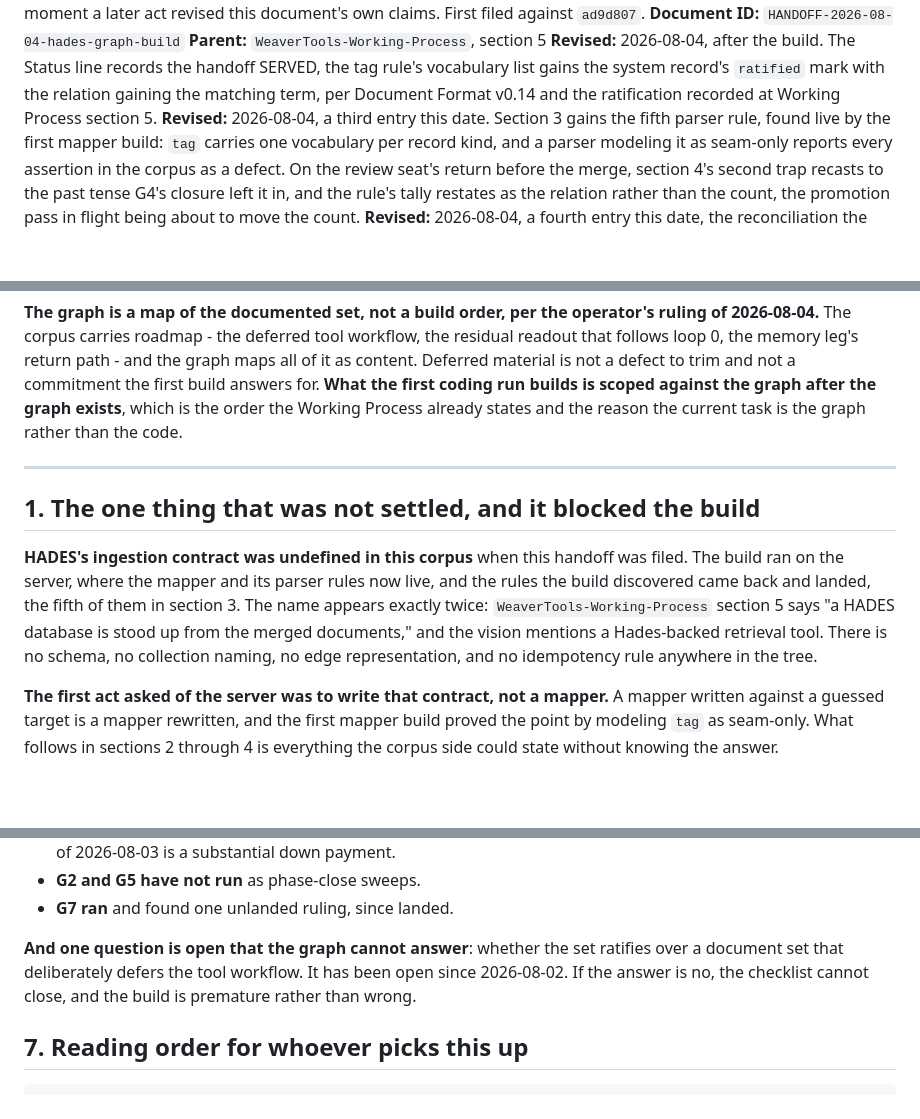
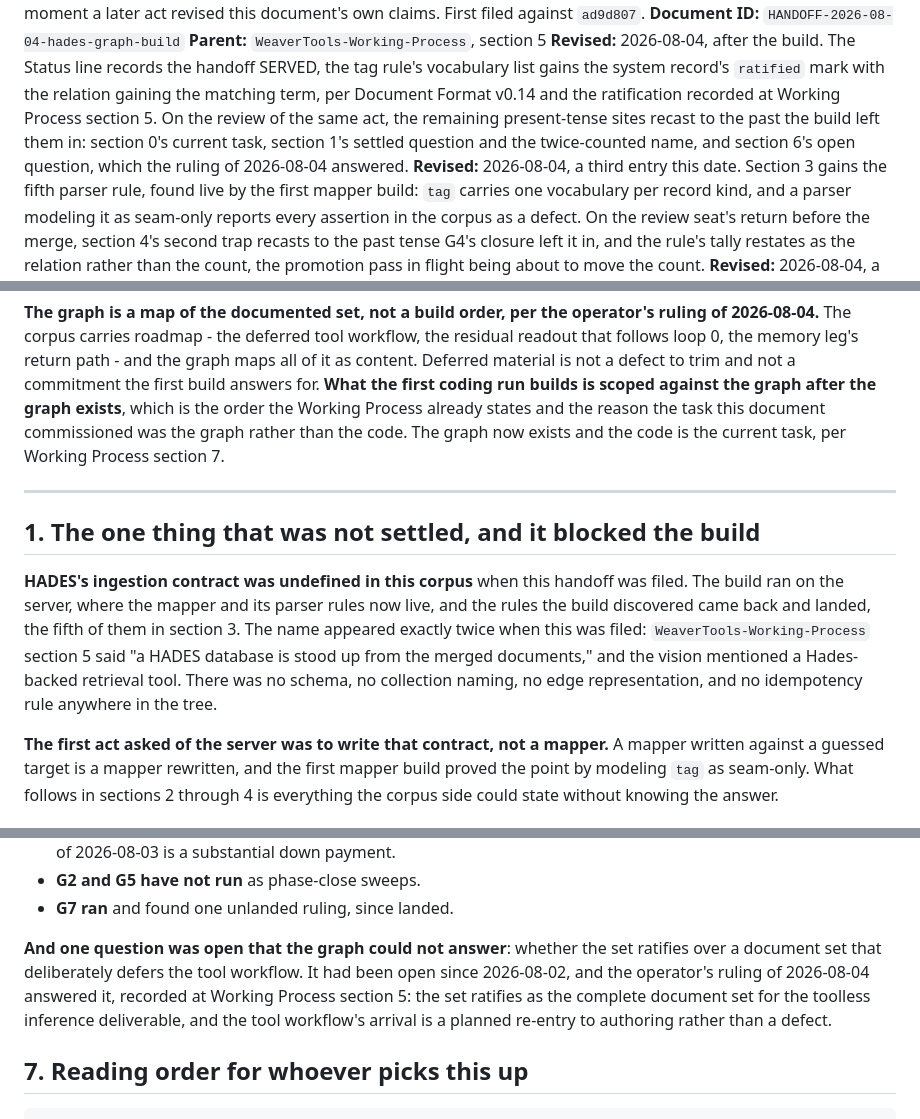
Before and after one commit to toddwbucy/WeaverTools, a Markdown page: docs/project/HANDOFF-2026-08-04-hades-graph-build.md, 3 parts joined by grey strips. GitHub-like rendering; blank space fills up the shorter version.

```diff
--- a/docs/project/HANDOFF-2026-08-04-hades-graph-build.md
+++ b/docs/project/HANDOFF-2026-08-04-hades-graph-build.md
@@ -14,7 +14,10 @@ document's own claims. First filed against `ad9d807`.
 **Revised:** 2026-08-04, after the build. The Status line records the handoff SERVED,
 the tag rule's vocabulary list gains the system record's `ratified` mark with the
 relation gaining the matching term, per Document Format v0.14 and the ratification
-recorded at Working Process section 5.
+recorded at Working Process section 5. On the review of the same act, the remaining
+present-tense sites recast to the past the build left them in: section 0's current
+task, section 1's settled question and the twice-counted name, and section 6's open
+question, which the ruling of 2026-08-04 answered.
 **Revised:** 2026-08-04, a third entry this date. Section 3 gains the fifth parser
 rule, found live by the first mapper build: `tag` carries one vocabulary per record
 kind, and a parser modeling it as seam-only reports every assertion in the corpus as
@@ -67,7 +70,9 @@ residual readout that follows loop 0, the memory leg's return path - and the gra
 maps all of it as content. Deferred material is not a defect to trim and not a
 commitment the first build answers for. **What the first coding run builds is scoped
 against the graph after the graph exists**, which is the order the Working Process
-already states and the reason the current task is the graph rather than the code.
+already states and the reason the task this document commissioned was the graph
+rather than the code. The graph now exists and the code is the current task, per
+Working Process section 7.
 
 ---
 
@@ -76,10 +81,10 @@ already states and the reason the current task is the graph rather than the code
 **HADES's ingestion contract was undefined in this corpus** when this handoff was
 filed. The build ran on the server, where the mapper and its parser rules now live,
 and the rules the build discovered came back and landed, the fifth of them in
-section 3. The name appears exactly
-twice: `WeaverTools-Working-Process` section 5 says "a HADES database is stood up from
-the merged documents," and the vision mentions a Hades-backed retrieval tool. There is
-no schema, no collection naming, no edge representation, and no idempotency rule
+section 3. The name appeared exactly twice when this was filed:
+`WeaverTools-Working-Process` section 5 said "a HADES database is stood up from
+the merged documents," and the vision mentioned a Hades-backed retrieval tool. There
+was no schema, no collection naming, no edge representation, and no idempotency rule
 anywhere in the tree.
 
 **The first act asked of the server was to write that contract, not a mapper.** A
@@ -269,10 +274,12 @@ stated and `provider-trait` gaining its statement in the same act that closed th
 - **G2 and G5 have not run** as phase-close sweeps.
 - **G7 ran** and found one unlanded ruling, since landed.
 
-**And one question is open that the graph cannot answer**: whether the set ratifies over
-a document set that deliberately defers the tool workflow. It has been open since
-2026-08-02. If the answer is no, the checklist cannot close, and the build is premature
-rather than wrong.
+**And one question was open that the graph could not answer**: whether the set
+ratifies over a document set that deliberately defers the tool workflow. It had been
+open since 2026-08-02, and the operator's ruling of 2026-08-04 answered it, recorded
+at Working Process section 5: the set ratifies as the complete document set for the
+toolless inference deliverable, and the tool workflow's arrival is a planned
+re-entry to authoring rather than a defect.
 
 ## 7. Reading order for whoever picks this up
 
```
Also changed, not shown: process/WeaverTools-Document-Format.md (+3 -2 lines), process/WeaverTools-Working-Process.md (+14 -4 lines).
